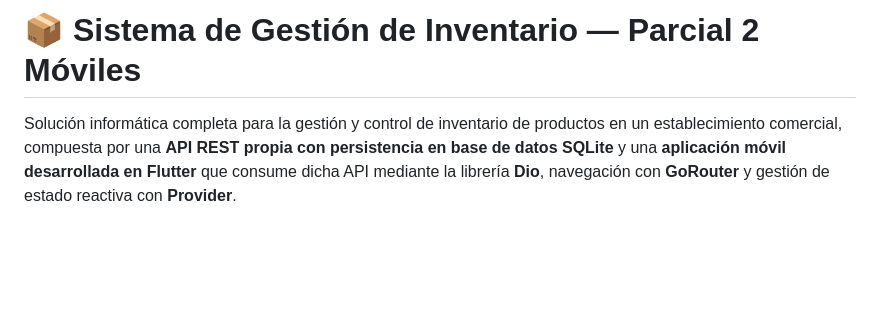
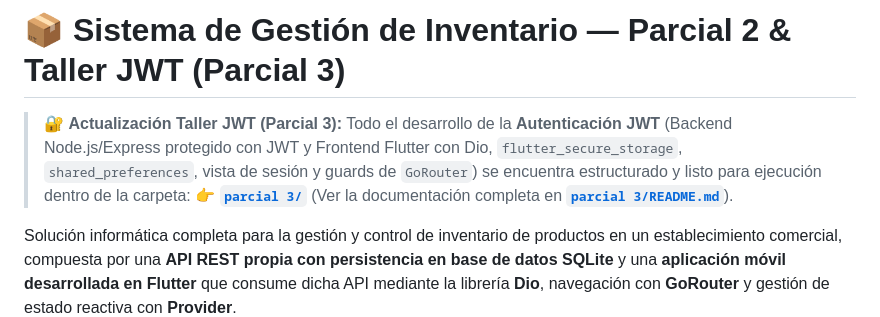
Before and after one commit to Sarincon508/Parcial-moviles-2, a Markdown page: README.md, the part around the change. GitHub-like rendering; blank space fills up the shorter version.

Commit message:
docs: vincular carpeta parcial 3 y documentacion JWT en README principal

```diff
--- a/README.md
+++ b/README.md
@@ -1,4 +1,8 @@
-# 📦 Sistema de Gestión de Inventario — Parcial 2 Móviles
+# 📦 Sistema de Gestión de Inventario — Parcial 2 & Taller JWT (Parcial 3)
+
+> 🔐 **Actualización Taller JWT (Parcial 3):**
+> Todo el desarrollo de la **Autenticación JWT** (Backend Node.js/Express protegido con JWT y Frontend Flutter con Dio, `flutter_secure_storage`, `shared_preferences`, vista de sesión y guards de `GoRouter`) se encuentra estructurado y listo para ejecución dentro de la carpeta:
+> 👉 **[`parcial 3/`](parcial%203/)** (Ver la documentación completa en [**`parcial 3/README.md`**](parcial%203/README.md)).
 
 Solución informática completa para la gestión y control de inventario de productos en un establecimiento comercial, compuesta por una **API REST propia con persistencia en base de datos SQLite** y una **aplicación móvil desarrollada en Flutter** que consume dicha API mediante la librería **Dio**, navegación con **GoRouter** y gestión de estado reactiva con **Provider**.
 
```
